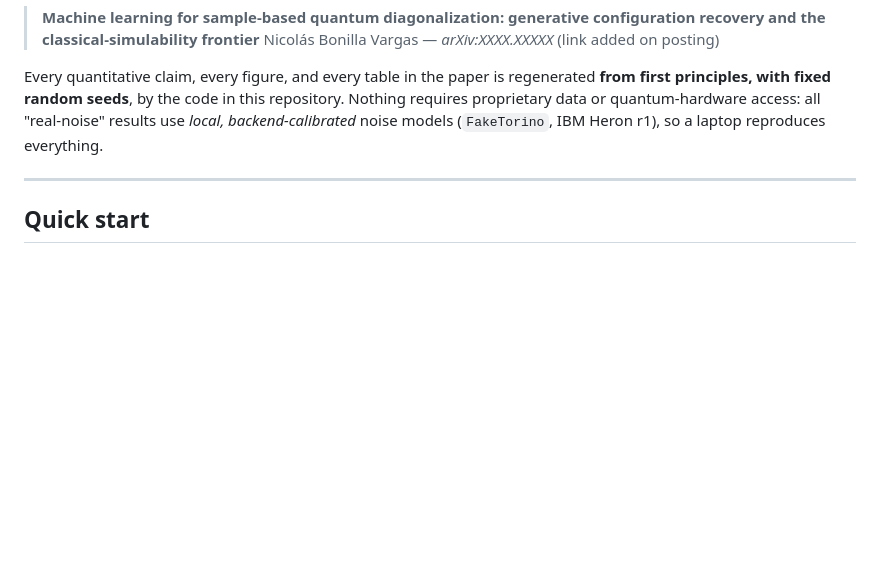
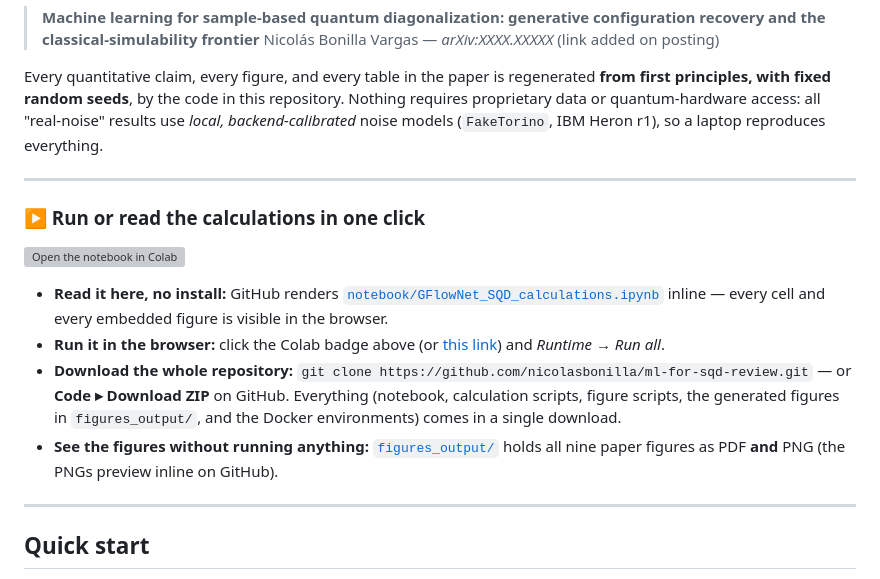
Before and after one commit to nicolasbonilla/ml-for-sqd-review, a Markdown page: README.md, the part around the change. Rendered like a GitHub page; blank space fills up the shorter version; grey boxes are pictures that could not be loaded.

Commit message:
README: add Colab badge, inline-render note, and full-download instructions
Co-Authored-By: Claude Opus 4.8 <noreply@anthropic.com>

```diff
--- a/README.md
+++ b/README.md
@@ -6,6 +6,17 @@ Reproducible calculations, figures, and the companion notebook for the critical
 > Nicolás Bonilla Vargas — *arXiv:XXXX.XXXXX* (link added on posting)
 
 Every quantitative claim, every figure, and every table in the paper is regenerated **from first principles, with fixed random seeds**, by the code in this repository. Nothing requires proprietary data or quantum-hardware access: all "real-noise" results use *local, backend-calibrated* noise models (`FakeTorino`, IBM Heron r1), so a laptop reproduces everything.
+
+---
+
+### ▶ Run or read the calculations in one click
+
+[![Open the notebook in Colab](https://colab.research.google.com/assets/colab-badge.svg)](https://colab.research.google.com/github/nicolasbonilla/ml-for-sqd-review/blob/main/notebook/GFlowNet_SQD_calculations.ipynb)
+
+- **Read it here, no install:** GitHub renders [`notebook/GFlowNet_SQD_calculations.ipynb`](notebook/GFlowNet_SQD_calculations.ipynb) inline — every cell and every embedded figure is visible in the browser.
+- **Run it in the browser:** click the Colab badge above (or [this link](https://colab.research.google.com/github/nicolasbonilla/ml-for-sqd-review/blob/main/notebook/GFlowNet_SQD_calculations.ipynb)) and *Runtime → Run all*.
+- **Download the whole repository:** `git clone https://github.com/nicolasbonilla/ml-for-sqd-review.git` — or **Code ▸ Download ZIP** on GitHub. Everything (notebook, calculation scripts, figure scripts, the generated figures in `figures_output/`, and the Docker environments) comes in a single download.
+- **See the figures without running anything:** [`figures_output/`](figures_output/) holds all nine paper figures as PDF **and** PNG (the PNGs preview inline on GitHub).
 
 ---
 
```
